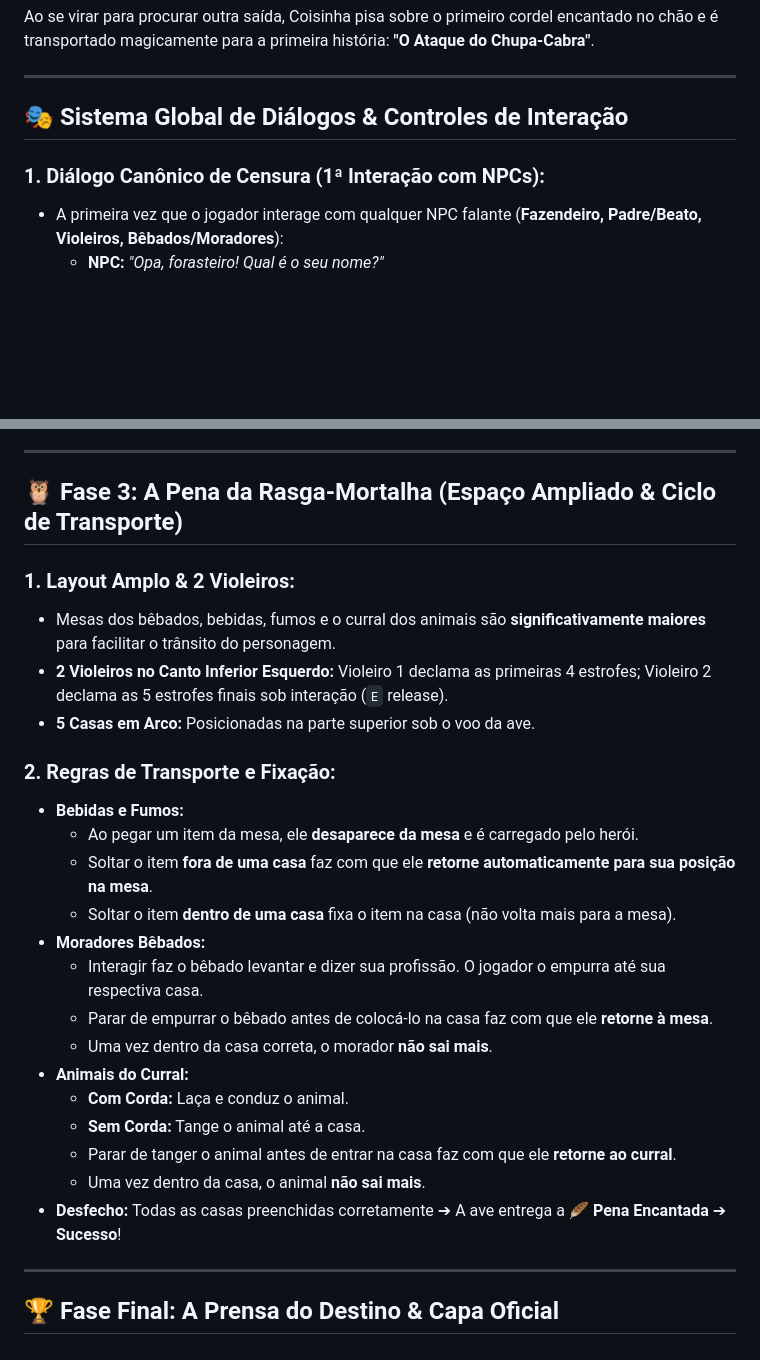
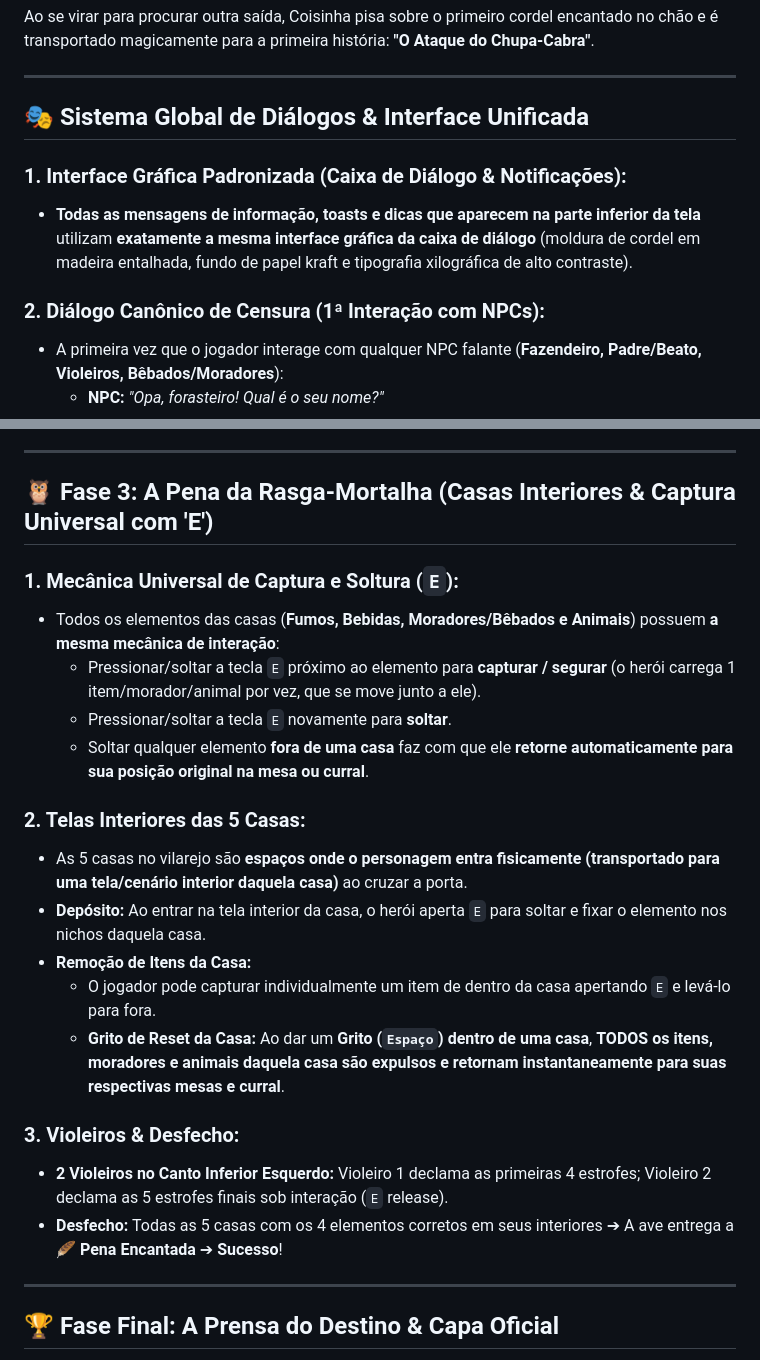
Before and after one commit to Gabriel-Aragao/o-cordel-de-coisinha, a Markdown page: resumo.md, 2 parts joined by grey strips. Drawn GitHub-style; blank space fills up the shorter version.

Commit message:
[gunpei] - docs: atualizar resumo.md com interface unificada de dialogo e casas interiores na F3

```diff
--- a/resumo.md
+++ b/resumo.md
@@ -12,9 +12,12 @@ Ao se virar para procurar outra saída, Coisinha pisa sobre o primeiro cordel en
 
 ---
 
-## 🎭 Sistema Global de Diálogos & Controles de Interação
+## 🎭 Sistema Global de Diálogos & Interface Unificada
 
-### 1. Diálogo Canônico de Censura (1ª Interação com NPCs):
+### 1. Interface Gráfica Padronizada (Caixa de Diálogo & Notificações):
+* **Todas as mensagens de informação, toasts e dicas que aparecem na parte inferior da tela** utilizam **exatamente a mesma interface gráfica da caixa de diálogo** (moldura de cordel em madeira entalhada, fundo de papel kraft e tipografia xilográfica de alto contraste).
+
+### 2. Diálogo Canônico de Censura (1ª Interação com NPCs):
 * A primeira vez que o jogador interage com qualquer NPC falante (**Fazendeiro, Padre/Beato, Violeiros, Bêbados/Moradores**):
   - **NPC:** *"Opa, forasteiro! Qual é o seu nome?"*
   - **Jogador:** *"Meu nome é @#$!*&%#!"* *(com som cômico de erro/glitch/censura)*
@@ -119,28 +122,24 @@ Ao se virar para procurar outra saída, Coisinha pisa sobre o primeiro cordel en
 
 ---
 
-## 🦉 Fase 3: A Pena da Rasga-Mortalha (Espaço Ampliado & Ciclo de Transporte)
+## 🦉 Fase 3: A Pena da Rasga-Mortalha (Casas Interiores & Captura Universal com 'E')
 
-### 1. Layout Amplo & 2 Violeiros:
-* Mesas dos bêbados, bebidas, fumos e o curral dos animais são **significativamente maiores** para facilitar o trânsito do personagem.
+### 1. Mecânica Universal de Captura e Soltura (`E`):
+* Todos os elementos das casas (**Fumos, Bebidas, Moradores/Bêbados e Animais**) possuem **a mesma mecânica de interação**:
+  - Pressionar/soltar a tecla `E` próximo ao elemento para **capturar / segurar** (o herói carrega 1 item/morador/animal por vez, que se move junto a ele).
+  - Pressionar/soltar a tecla `E` novamente para **soltar**.
+  - Soltar qualquer elemento **fora de uma casa** faz com que ele **retorne automaticamente para sua posição original na mesa ou curral**.
+
+### 2. Telas Interiores das 5 Casas:
+* As 5 casas no vilarejo são **espaços onde o personagem entra fisicamente (transportado para uma tela/cenário interior daquela casa)** ao cruzar a porta.
+* **Depósito:** Ao entrar na tela interior da casa, o herói aperta `E` para soltar e fixar o elemento nos nichos daquela casa.
+* **Remoção de Itens da Casa:**
+  - O jogador pode capturar individualmente um item de dentro da casa apertando `E` e levá-lo para fora.
+  - **Grito de Reset da Casa:** Ao dar um **Grito (`Espaço`) dentro de uma casa**, **TODOS os itens, moradores e animais daquela casa são expulsos e retornam instantaneamente para suas respectivas mesas e curral**.
+
+### 3. Violeiros & Desfecho:
 * **2 Violeiros no Canto Inferior Esquerdo:** Violeiro 1 declama as primeiras 4 estrofes; Violeiro 2 declama as 5 estrofes finais sob interação (`E` release).
-* **5 Casas em Arco:** Posicionadas na parte superior sob o voo da ave.
-
-### 2. Regras de Transporte e Fixação:
-* **Bebidas e Fumos:**
-  - Ao pegar um item da mesa, ele **desaparece da mesa** e é carregado pelo herói.
-  - Soltar o item **fora de uma casa** faz com que ele **retorne automaticamente para sua posição na mesa**.
-  - Soltar o item **dentro de uma casa** fixa o item na casa (não volta mais para a mesa).
-* **Moradores Bêbados:**
-  - Interagir faz o bêbado levantar e dizer sua profissão. O jogador o empurra até sua respectiva casa.
-  - Parar de empurrar o bêbado antes de colocá-lo na casa faz com que ele **retorne à mesa**.
-  - Uma vez dentro da casa correta, o morador **não sai mais**.
-* **Animais do Curral:**
-  - **Com Corda:** Laça e conduz o animal.
-  - **Sem Corda:** Tange o animal até a casa.
-  - Parar de tanger o animal antes de entrar na casa faz com que ele **retorne ao curral**.
-  - Uma vez dentro da casa, o animal **não sai mais**.
-* **Desfecho:** Todas as casas preenchidas corretamente ➔ A ave entrega a **🪶 Pena Encantada** ➔ **Sucesso**!
+* **Desfecho:** Todas as 5 casas com os 4 elementos corretos em seus interiores ➔ A ave entrega a **🪶 Pena Encantada** ➔ **Sucesso**!
 
 ---
 
```
